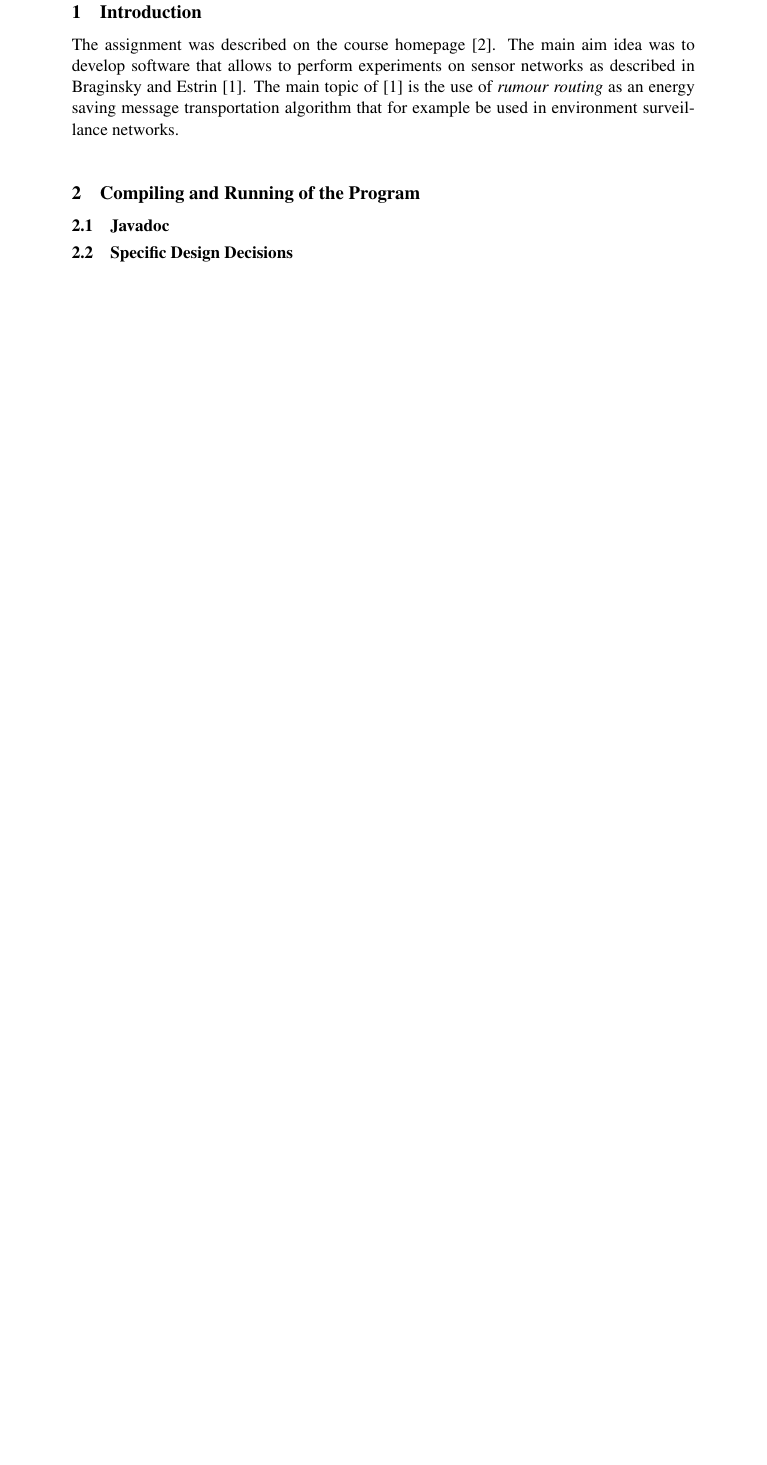
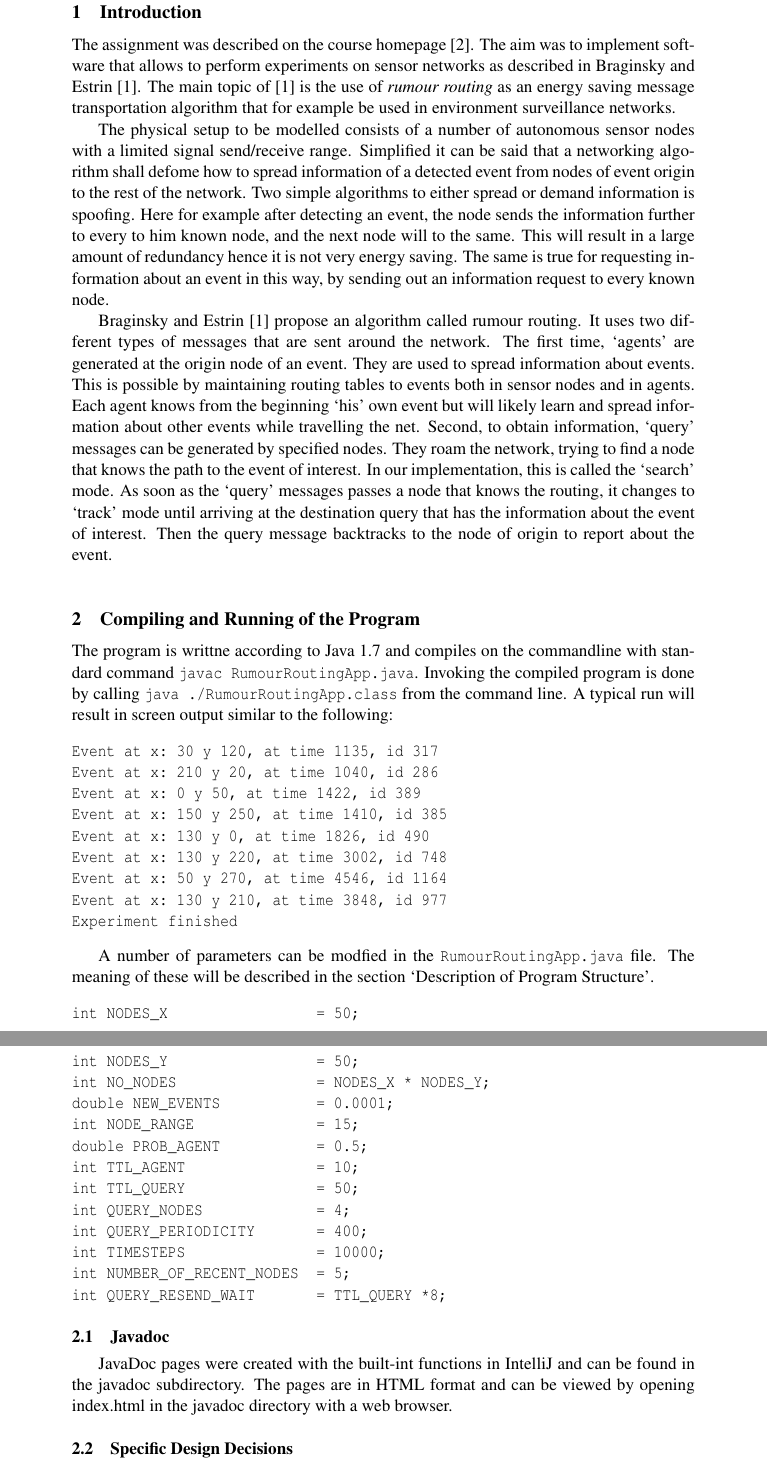
Before and after one commit to lorenzgerber/report2_rumour_routing, a LaTeX document (report.tex): part of page 3 of 4 before the commit and two parts of pages 3 and 4 of 5 after it, the two joined at a grey line, cut so that both start at the same text, the shorter picture padded with empty space. Compiled offline with pdfLaTeX.

Commit message:
added to introduction and compiling section

```diff
--- a/report.tex
+++ b/report.tex
@@ -69,16 +69,87 @@ Lorenz Gerber ({\tt{dv15lgr@cs.umu.se}}, {\tt{lozger03@student.umu.se}})
 
 \section{Introduction}
 The assignment was described on the course homepage
-\cite{sensornetwork}. The main aim idea was to develop software that
+\cite{sensornetwork}. The aim was to implement software that
 allows to perform experiments on sensor networks as described in
 Braginsky and Estrin \cite{braginsky2002}. The main topic of
 \cite{braginsky2002} is the use of \textit{rumour routing} as an
 energy saving message transportation algorithm that for example
 be used in environment surveillance networks.
 
+The physical setup to be modelled consists of a number of autonomous
+sensor nodes with a limited  signal send/receive range. Simplified it
+can be said that a networking algorithm shall defome how to spread
+information of a detected event from nodes of event origin to the rest
+of the network. Two simple algorithms to either spread or demand
+information is spoofing. Here for example after detecting an event,
+the node sends the information further to every to him known node, and
+the next node will to the same. This will result in a large amount of
+redundancy hence it is not very energy saving. The same is true for
+requesting information about an event in this way, by sending out an
+information request to every known node.
+
+Braginsky and Estrin \cite{braginsky2002} propose an algorithm called
+rumour routing. It uses two different types of messages that are sent
+around the network. The first time, `agents' are generated at the
+origin node of an event. They are used to spread information about
+events. This is possible by maintaining routing tables to events both
+in sensor nodes and in agents. Each agent knows from the beginning
+`his' own event but will likely learn and spread information about
+other events while travelling the net. Second, to obtain information,
+`query' messages can be generated by specified nodes. They roam the
+network, trying to find a node that knows the path to the event of
+interest. In our implementation, this is called the `search' mode. As
+soon as the `query' messages passes a node that knows the routing,
+it changes to `track' mode until arriving at the destination query
+that has the information about the event of interest. Then the query
+message backtracks to the node of origin to report about the event.
+
+
 \section{Compiling and Running of the Program}
 
+The program is writtne according to Java 1.7 and compiles on the
+commandline with standard command \texttt{javac RumourRoutingApp.java}.
+Invoking the compiled program is done by calling \texttt{java
+  ./RumourRoutingApp.class} from the command line.
+A typical run will result in screen output similar to the following:
+\begin{verbatim}
+Event at x: 30 y 120, at time 1135, id 317
+Event at x: 210 y 20, at time 1040, id 286
+Event at x: 0 y 50, at time 1422, id 389
+Event at x: 150 y 250, at time 1410, id 385
+Event at x: 130 y 0, at time 1826, id 490
+Event at x: 130 y 220, at time 3002, id 748
+Event at x: 50 y 270, at time 4546, id 1164
+Event at x: 130 y 210, at time 3848, id 977
+Experiment finished
+\end{verbatim}
+
+A number of parameters can be modfied in the
+\texttt{RumourRoutingApp.java} file. The meaning of these will be
+described in the section `Description of Program Structure'.
+\begin{verbatim}
+int NODES_X                 = 50;
+int NODES_Y                 = 50;
+int NO_NODES                = NODES_X * NODES_Y;
+double NEW_EVENTS           = 0.0001;
+int NODE_RANGE              = 15;
+double PROB_AGENT           = 0.5;
+int TTL_AGENT               = 10;
+int TTL_QUERY               = 50;
+int QUERY_NODES             = 4;
+int QUERY_PERIODICITY       = 400;
+int TIMESTEPS               = 10000;
+int NUMBER_OF_RECENT_NODES  = 5;
+int QUERY_RESEND_WAIT       = TTL_QUERY *8;
+\end{verbatim}
+
+
+
 \subsection{Javadoc}
+JavaDoc pages were created with the built-int functions in IntelliJ
+and can be found in the javadoc subdirectory. The pages are in HTML
+format and can be viewed by opening index.html in the javadoc
+directory with a web browser.
 
 \subsection{Specific Design Decisions}
 
```
Also changed, not shown: report.pdf, uml.png, report.tex (3 more changed lines).
